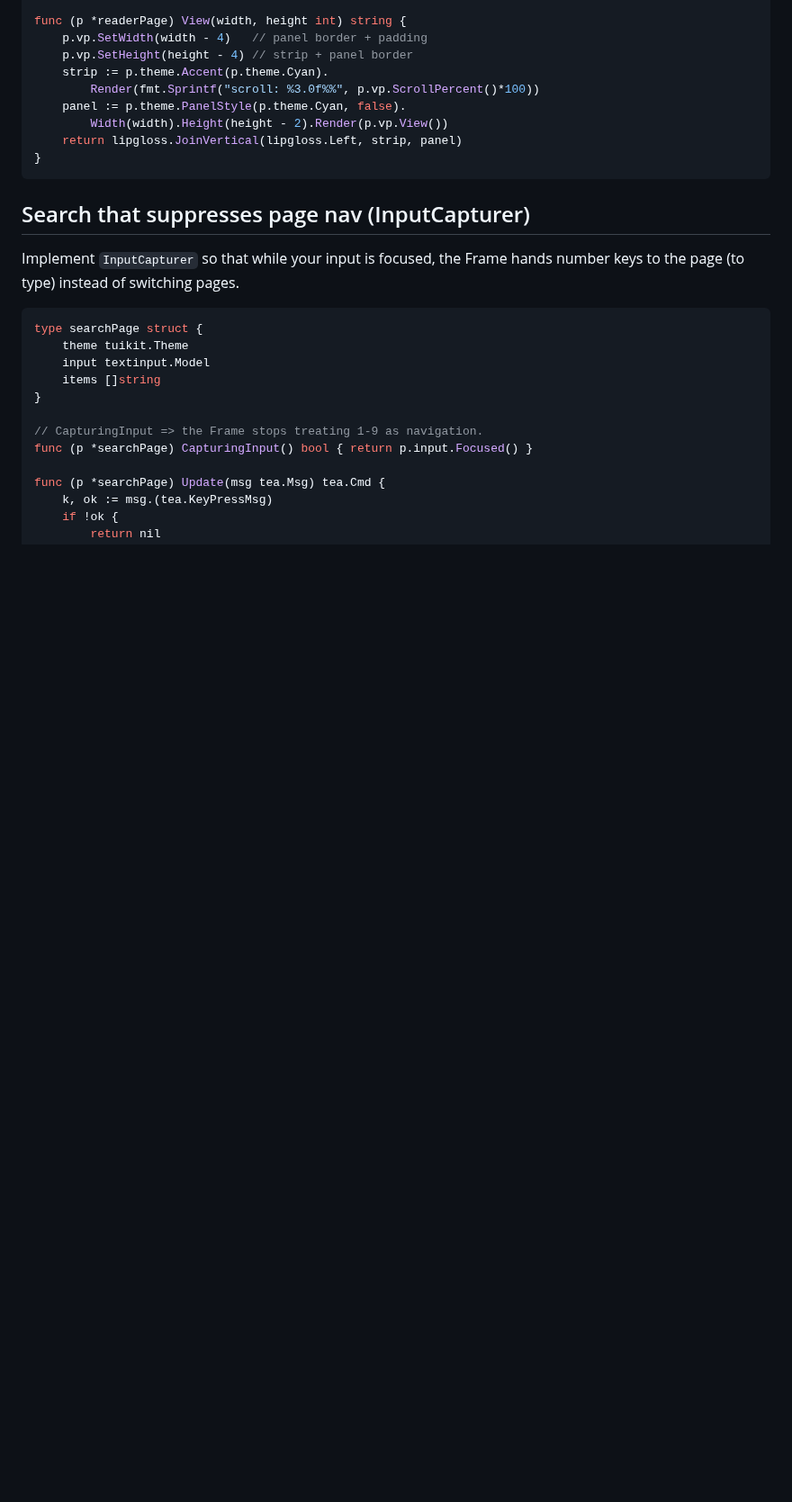
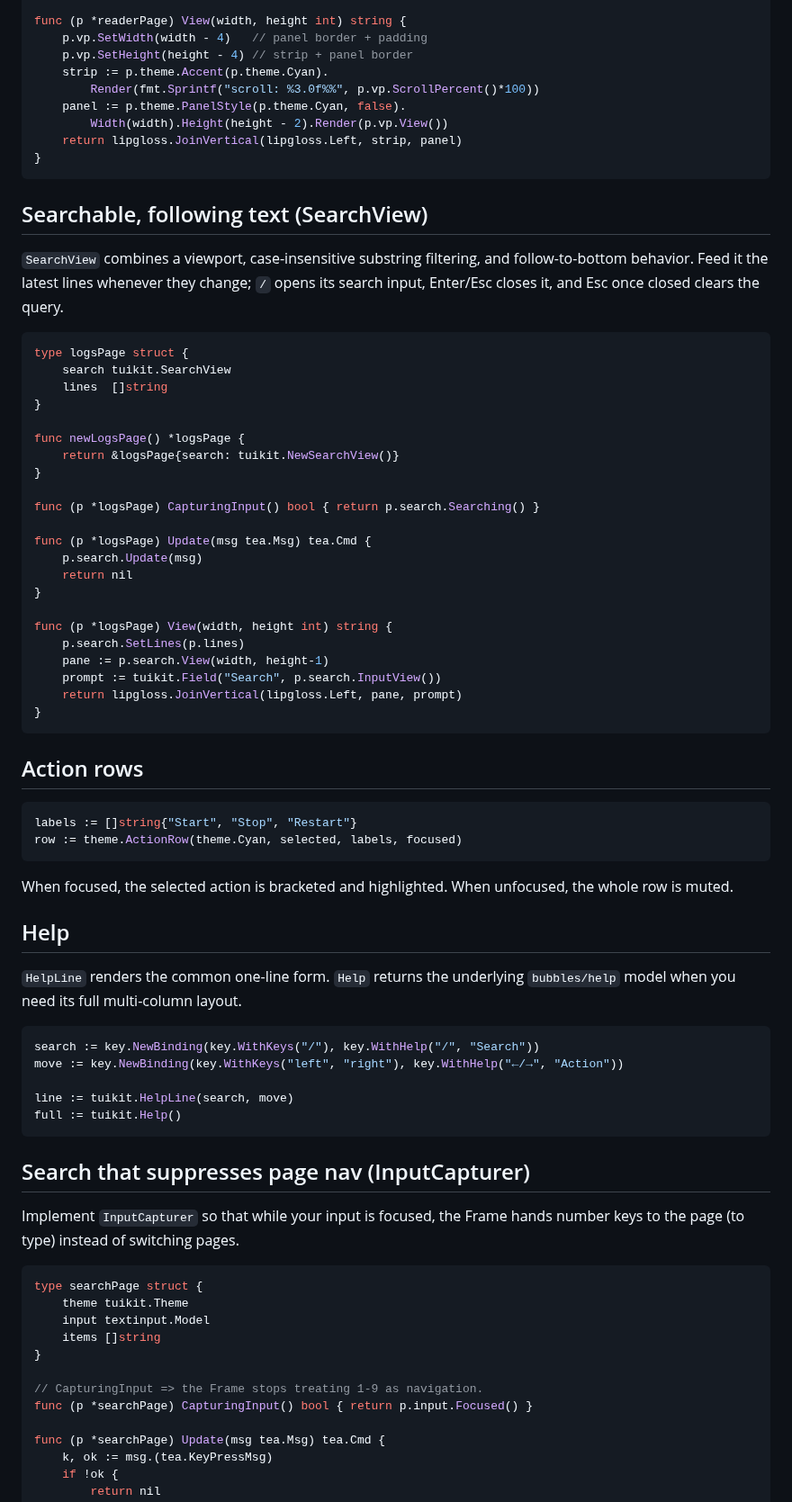
Before and after one commit to antonikliment/tuikit, a Markdown page: docs/examples.md, the part around one of its changes. Shown at 90% size. Rendered like a GitHub page; blank space fills up the shorter version.

````diff
--- a/docs/examples.md
+++ b/docs/examples.md
@@ -171,6 +175,61 @@ func (p *readerPage) View(width, height int) string {
 }
 ```
 
+## Searchable, following text (SearchView)
+
+`SearchView` combines a viewport, case-insensitive substring filtering, and
+follow-to-bottom behavior. Feed it the latest lines whenever they change; `/`
+opens its search input, Enter/Esc closes it, and Esc once closed clears the
+query.
+
+```go
+type logsPage struct {
+	search tuikit.SearchView
+	lines  []string
+}
+
+func newLogsPage() *logsPage {
+	return &logsPage{search: tuikit.NewSearchView()}
+}
+
+func (p *logsPage) CapturingInput() bool { return p.search.Searching() }
+
+func (p *logsPage) Update(msg tea.Msg) tea.Cmd {
+	p.search.Update(msg)
+	return nil
+}
+
+func (p *logsPage) View(width, height int) string {
+	p.search.SetLines(p.lines)
+	pane := p.search.View(width, height-1)
+	prompt := tuikit.Field("Search", p.search.InputView())
+	return lipgloss.JoinVertical(lipgloss.Left, pane, prompt)
+}
+```
+
+## Action rows
+
+```go
+labels := []string{"Start", "Stop", "Restart"}
+row := theme.ActionRow(theme.Cyan, selected, labels, focused)
+```
+
+When focused, the selected action is bracketed and highlighted. When unfocused,
+the whole row is muted.
+
+## Help
+
+`HelpLine` renders the common one-line form. `Help` returns the underlying
+`bubbles/help` model when you need its full multi-column layout.
+
+```go
+search := key.NewBinding(key.WithKeys("/"), key.WithHelp("/", "Search"))
+move := key.NewBinding(key.WithKeys("left", "right"), key.WithHelp("←/→", "Action"))
+
+line := tuikit.HelpLine(search, move)
+full := tuikit.Help()
+```
+
 ## Search that suppresses page nav (InputCapturer)
 
 Implement `InputCapturer` so that while your input is focused, the Frame hands
````
Also changed, not shown: other parts of docs/examples.md (+4 -0 lines), README.md (+2 -2 lines), docs/gifs/search.gif, 2 other files.
